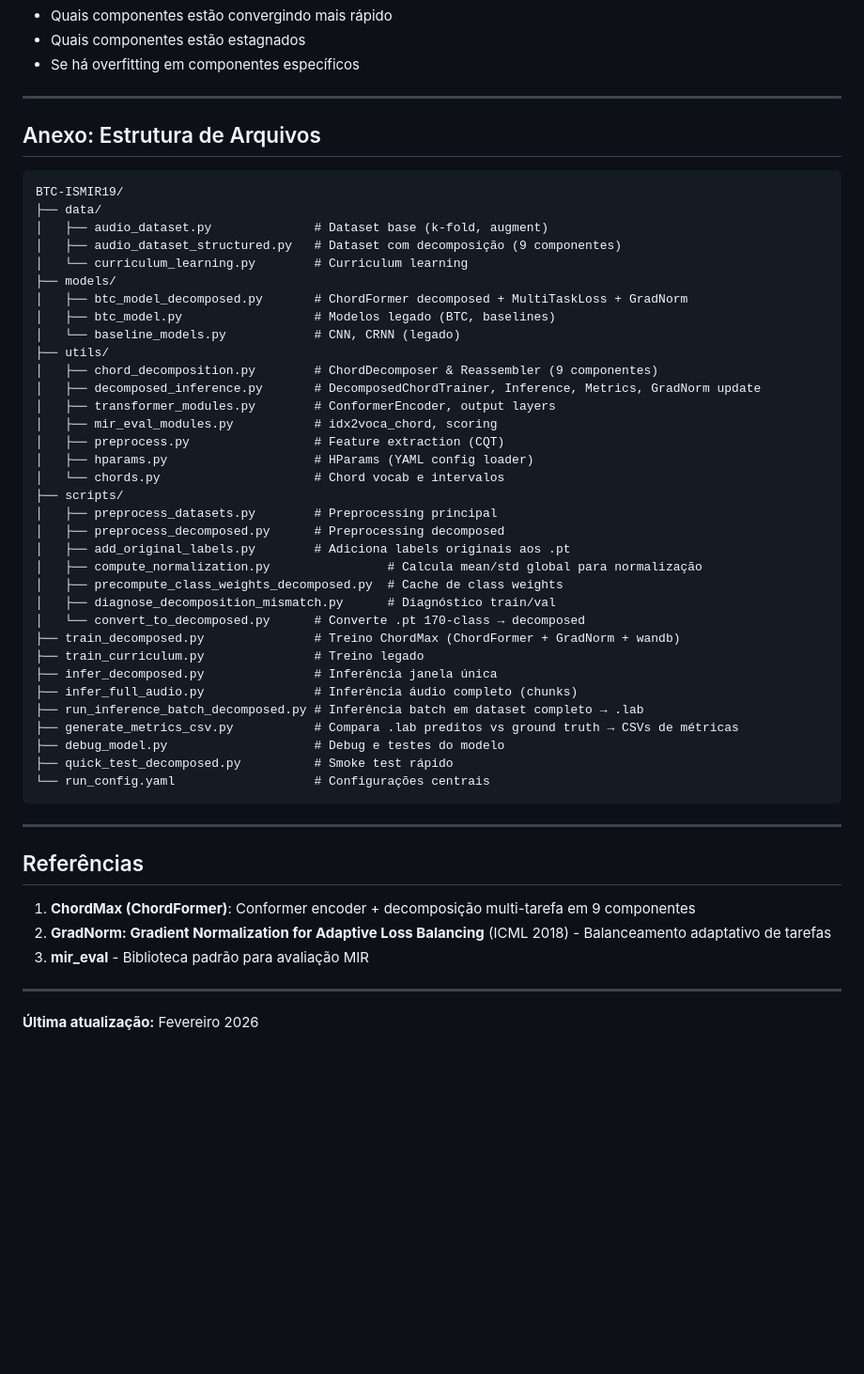
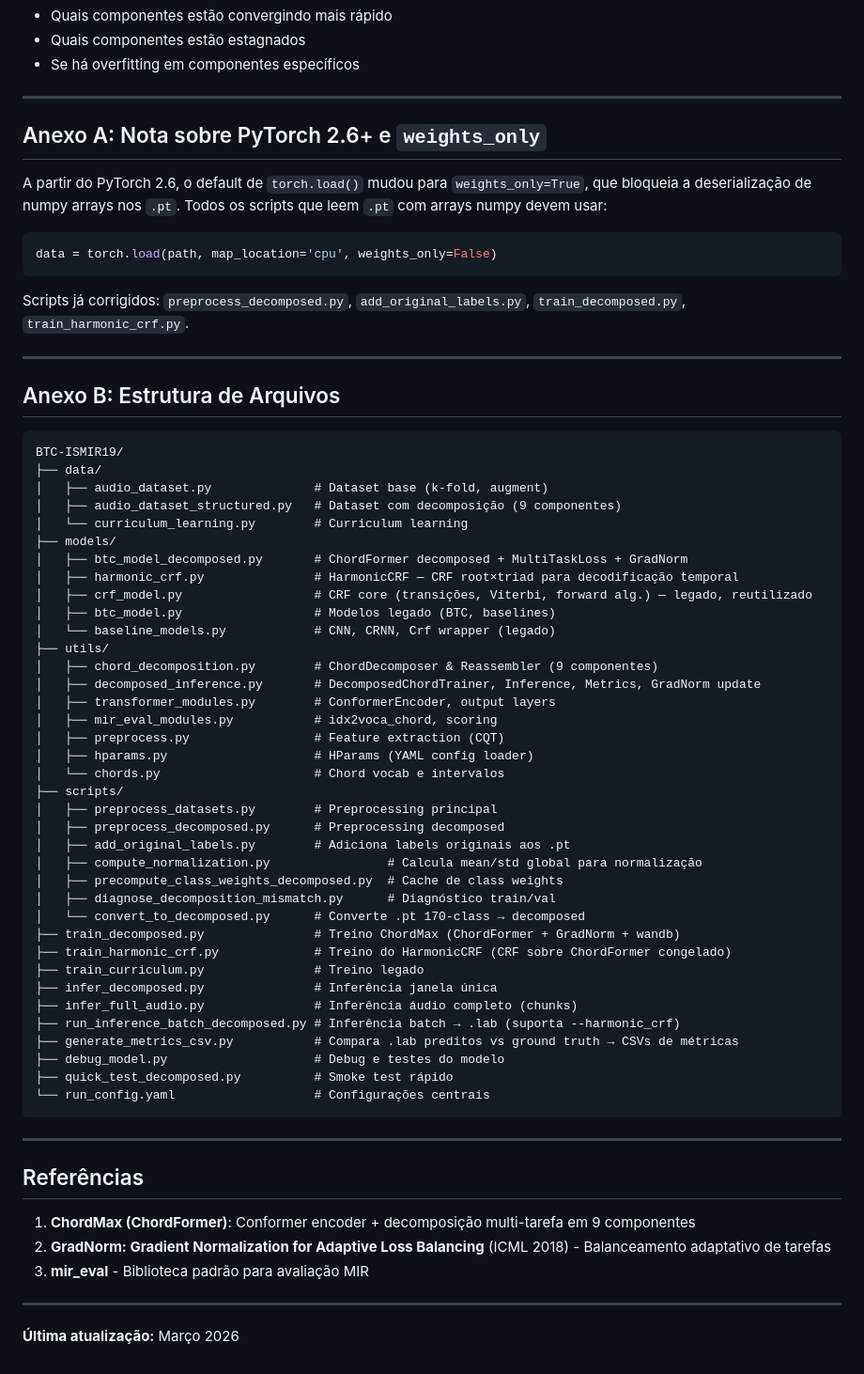
Before and after one commit to biabcaval/chords_recog, a Markdown page: BTC-ISMIR19/docs/PIPELINE_DOCUMENTATION.md, the part around one of its changes. Shown at 94% size. Rendered like a GitHub page; blank space fills up the shorter version.

````diff
--- a/BTC-ISMIR19/docs/PIPELINE_DOCUMENTATION.md
+++ b/BTC-ISMIR19/docs/PIPELINE_DOCUMENTATION.md
@@ -1497,7 +1573,19 @@ Isso permite identificar:
 
 ---
 
-## Anexo: Estrutura de Arquivos
+## Anexo A: Nota sobre PyTorch 2.6+ e `weights_only`
+
+A partir do PyTorch 2.6, o default de `torch.load()` mudou para `weights_only=True`, que bloqueia a deserialização de numpy arrays nos `.pt`. Todos os scripts que leem `.pt` com arrays numpy devem usar:
+
+```python
+data = torch.load(path, map_location='cpu', weights_only=False)
+```
+
+Scripts já corrigidos: `preprocess_decomposed.py`, `add_original_labels.py`, `train_decomposed.py`, `train_harmonic_crf.py`.
+
+---
+
+## Anexo B: Estrutura de Arquivos
 
 ```
 BTC-ISMIR19/
@@ -1507,8 +1595,10 @@ BTC-ISMIR19/
 │   └── curriculum_learning.py        # Curriculum learning
 ├── models/
 │   ├── btc_model_decomposed.py       # ChordFormer decomposed + MultiTaskLoss + GradNorm
+│   ├── harmonic_crf.py               # HarmonicCRF — CRF root×triad para decodificação temporal
+│   ├── crf_model.py                  # CRF core (transições, Viterbi, forward alg.) — legado, reutilizado
 │   ├── btc_model.py                  # Modelos legado (BTC, baselines)
-│   └── baseline_models.py            # CNN, CRNN (legado)
+│   └── baseline_models.py            # CNN, CRNN, Crf wrapper (legado)
 ├── utils/
 │   ├── chord_decomposition.py        # ChordDecomposer & Reassembler (9 componentes)
 │   ├── decomposed_inference.py       # DecomposedChordTrainer, Inference, Metrics, GradNorm update
@@ -1526,10 +1616,11 @@ BTC-ISMIR19/
 │   ├── diagnose_decomposition_mismatch.py      # Diagnóstico train/val
 │   └── convert_to_decomposed.py      # Converte .pt 170-class → decomposed
 ├── train_decomposed.py               # Treino ChordMax (ChordFormer + GradNorm + wandb)
+├── train_harmonic_crf.py             # Treino do HarmonicCRF (CRF sobre ChordFormer congelado)
 ├── train_curriculum.py               # Treino legado
 ├── infer_decomposed.py               # Inferência janela única
 ├── infer_full_audio.py               # Inferência áudio completo (chunks)
-├── run_inference_batch_decomposed.py # Inferência batch em dataset completo → .lab
+├── run_inference_batch_decomposed.py # Inferência batch → .lab (suporta --harmonic_crf)
 ├── generate_metrics_csv.py           # Compara .lab preditos vs ground truth → CSVs de métricas
 ├── debug_model.py                    # Debug e testes do modelo
 ├── quick_test_decomposed.py          # Smoke test rápido
@@ -1546,4 +1637,4 @@ BTC-ISMIR19/
 
 ---
 
-**Última atualização:** Fevereiro 2026
+**Última atualização:** Março 2026
````
Also changed, not shown: other parts of BTC-ISMIR19/docs/PIPELINE_DOCUMENTATION.md (+77 -1 lines), BTC-ISMIR19/docs/CHORD_DECOMPOSITION_GUIDE.md (+10 -0 lines), BTC-ISMIR19/docs/GUIA_TREINAMENTO_E_INFERENCIA.md (+27 -1 lines).
